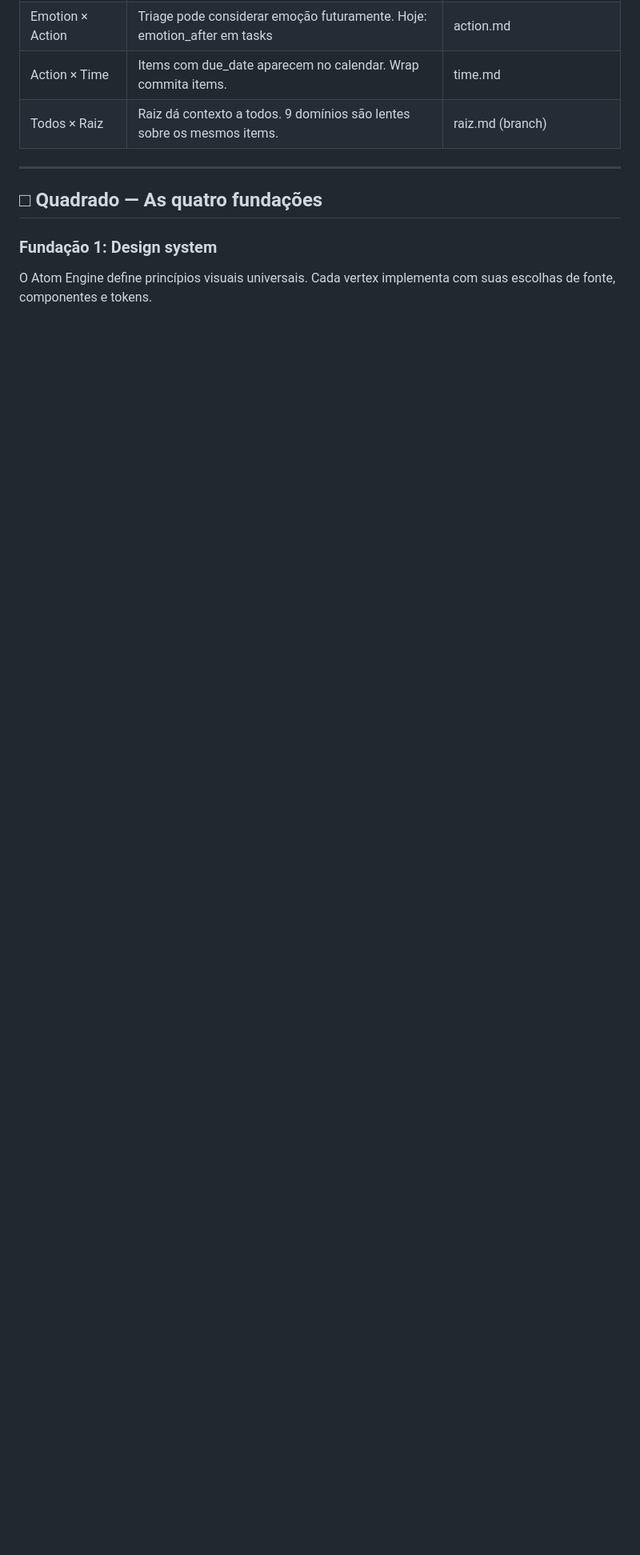
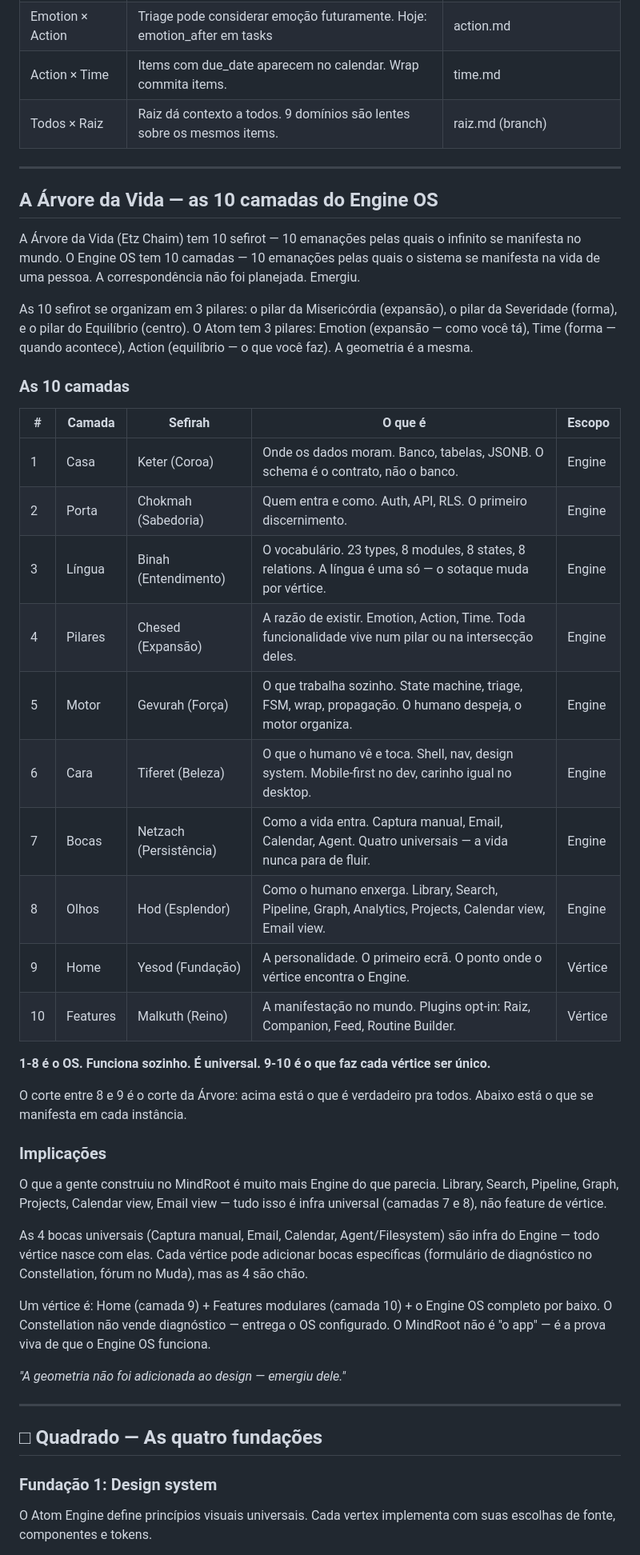
Before and after one commit to rsmramalho/atom-engine-core, a Markdown page: ATOM.md, the part around one of its changes. Shown at 80% size. Rendered like a GitHub page; blank space fills up the shorter version.

Commit message:
docs: ATOM.md v1.4 — Árvore da Vida (10 camadas do Engine OS)
10 camadas mapeadas às 10 sefirot da Árvore da Vida:
1-8 Engine (universal): Casa, Porta, Língua, Pilares, Motor, Cara, Bocas, Olhos
9-10 Vértice: Home, Features modulares

4 bocas universais: Captura, Email, Calendar, Agent.
Library/Search/Pipeline/Graph/Projects = infra Engine.
MindRoot = prova viva. Constellation = fábrica que entrega o OS.

A geometria emergiu sozinha.

Co-Authored-By: Claude <noreply@anthropic.com>

```diff
--- a/ATOM.md
+++ b/ATOM.md
@@ -187,6 +187,44 @@ Supabase commita → seeds geradas → amanhã começa de novo
 | Emotion × Action | Triage pode considerar emoção futuramente. Hoje: emotion_after em tasks | action.md |
 | Action × Time | Items com due_date aparecem no calendar. Wrap commita items. | time.md |
 | Todos × Raiz | Raiz dá contexto a todos. 9 domínios são lentes sobre os mesmos items. | raiz.md (branch) |
+
+---
+
+## A Árvore da Vida — as 10 camadas do Engine OS
+
+A Árvore da Vida (Etz Chaim) tem 10 sefirot — 10 emanações pelas quais o infinito se manifesta no mundo. O Engine OS tem 10 camadas — 10 emanações pelas quais o sistema se manifesta na vida de uma pessoa. A correspondência não foi planejada. Emergiu.
+
+As 10 sefirot se organizam em 3 pilares: o pilar da Misericórdia (expansão), o pilar da Severidade (forma), e o pilar do Equilíbrio (centro). O Atom tem 3 pilares: Emotion (expansão — como você tá), Time (forma — quando acontece), Action (equilíbrio — o que você faz). A geometria é a mesma.
+
+### As 10 camadas
+
+| # | Camada | Sefirah | O que é | Escopo |
+|---|--------|---------|---------|--------|
+| 1 | Casa | Keter (Coroa) | Onde os dados moram. Banco, tabelas, JSONB. O schema é o contrato, não o banco. | Engine |
+| 2 | Porta | Chokmah (Sabedoria) | Quem entra e como. Auth, API, RLS. O primeiro discernimento. | Engine |
+| 3 | Língua | Binah (Entendimento) | O vocabulário. 23 types, 8 modules, 8 states, 8 relations. A língua é uma só — o sotaque muda por vértice. | Engine |
+| 4 | Pilares | Chesed (Expansão) | A razão de existir. Emotion, Action, Time. Toda funcionalidade vive num pilar ou na intersecção deles. | Engine |
+| 5 | Motor | Gevurah (Força) | O que trabalha sozinho. State machine, triage, FSM, wrap, propagação. O humano despeja, o motor organiza. | Engine |
+| 6 | Cara | Tiferet (Beleza) | O que o humano vê e toca. Shell, nav, design system. Mobile-first no dev, carinho igual no desktop. | Engine |
+| 7 | Bocas | Netzach (Persistência) | Como a vida entra. Captura manual, Email, Calendar, Agent. Quatro universais — a vida nunca para de fluir. | Engine |
+| 8 | Olhos | Hod (Esplendor) | Como o humano enxerga. Library, Search, Pipeline, Graph, Analytics, Projects, Calendar view, Email view. | Engine |
+| 9 | Home | Yesod (Fundação) | A personalidade. O primeiro ecrã. O ponto onde o vértice encontra o Engine. | Vértice |
+| 10 | Features | Malkuth (Reino) | A manifestação no mundo. Plugins opt-in: Raiz, Companion, Feed, Routine Builder. | Vértice |
+
+**1-8 é o OS. Funciona sozinho. É universal.**
+**9-10 é o que faz cada vértice ser único.**
+
+O corte entre 8 e 9 é o corte da Árvore: acima está o que é verdadeiro pra todos. Abaixo está o que se manifesta em cada instância.
+
+### Implicações
+
+O que a gente construiu no MindRoot é muito mais Engine do que parecia. Library, Search, Pipeline, Graph, Projects, Calendar view, Email view — tudo isso é infra universal (camadas 7 e 8), não feature de vértice.
+
+As 4 bocas universais (Captura manual, Email, Calendar, Agent/Filesystem) são infra do Engine — todo vértice nasce com elas. Cada vértice pode adicionar bocas específicas (formulário de diagnóstico no Constellation, fórum no Muda), mas as 4 são chão.
+
+Um vértice é: Home (camada 9) + Features modulares (camada 10) + o Engine OS completo por baixo. O Constellation não vende diagnóstico — entrega o OS configurado. O MindRoot não é "o app" — é a prova viva de que o Engine OS funciona.
+
+*"A geometria não foi adicionada ao design — emergiu dele."*
 
 ---
 
```
Also changed, not shown: other parts of ATOM.md (+3 -2 lines).
